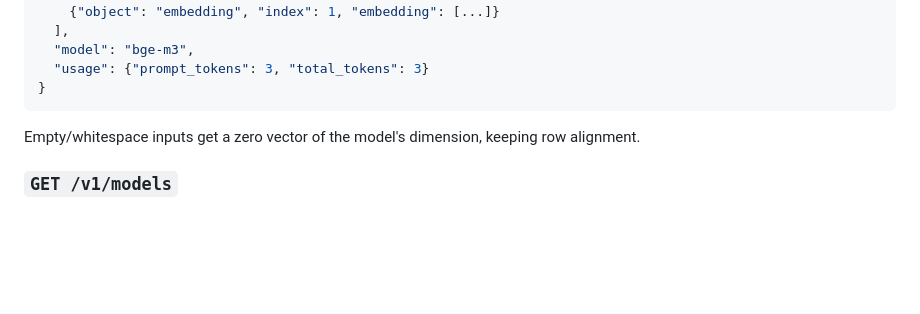
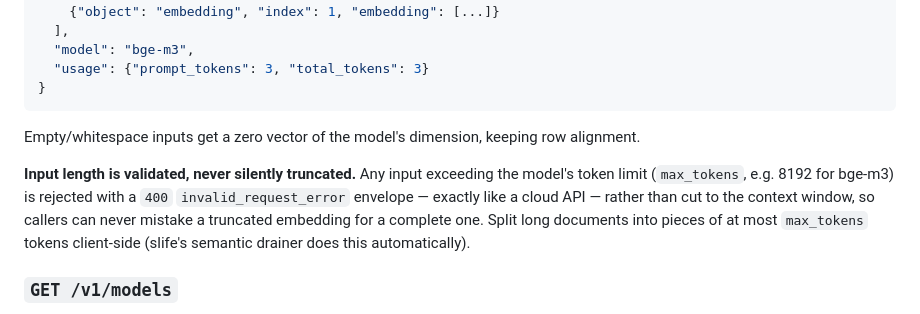
Before and after one commit to juzcn/slife, a Markdown page: local-embed/README.md, the part around the change. Drawn GitHub-style; blank space fills up the shorter version.

```diff
--- a/local-embed/README.md
+++ b/local-embed/README.md
@@ -224,6 +224,14 @@ curl http://127.0.0.1:17347/v1/embeddings \
 Empty/whitespace inputs get a zero vector of the model's dimension, keeping
 row alignment.
 
+**Input length is validated, never silently truncated.** Any input exceeding
+the model's token limit (`max_tokens`, e.g. 8192 for bge-m3) is rejected with
+a `400` `invalid_request_error` envelope — exactly like a cloud API — rather
+than cut to the context window, so callers can never mistake a truncated
+embedding for a complete one. Split long documents into pieces of at most
+`max_tokens` tokens client-side (slife's semantic drainer does this
+automatically).
+
 ### `GET /v1/models`
 
 Every configured model, each with its real embedding dimension
```
Also changed, not shown: README.md (+3 -3 lines), README.zh-CN.md (+1 -1 lines).
